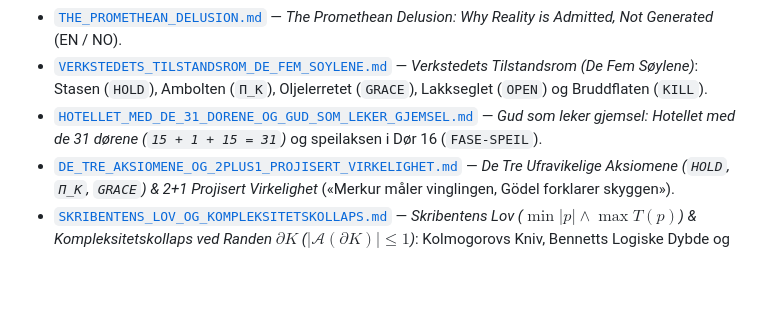
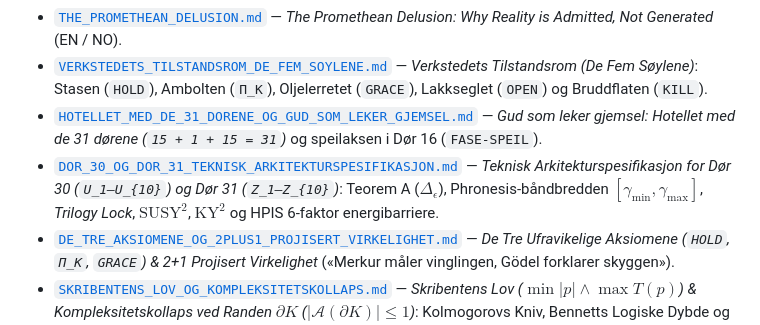
Before and after one commit to sololys/skrivevaerelset, a Markdown page: README.md, the part around the change. Rendered like a GitHub page; blank space fills up the shorter version.

Commit message:
feat(arkitektur): inscribe Door 30 and Door 31 technical architecture specification

```diff
--- a/README.md
+++ b/README.md
@@ -22,6 +22,7 @@ Dette depotet fungerer utelukkende som en litterær og filosofisk stamme for Rei
 *   [`THE_PROMETHEAN_DELUSION.md`](./02_UTDRAG_OG_KILDETEKSTER/GRUNNLAGSTEKSTER_OG_MONOGRAFIER/THE_PROMETHEAN_DELUSION.md) — *The Promethean Delusion: Why Reality is Admitted, Not Generated* (EN / NO).
 *   [`VERKSTEDETS_TILSTANDSROM_DE_FEM_SOYLENE.md`](./02_UTDRAG_OG_KILDETEKSTER/GRUNNLAGSTEKSTER_OG_MONOGRAFIER/VERKSTEDETS_TILSTANDSROM_DE_FEM_SOYLENE.md) — *Verkstedets Tilstandsrom (De Fem Søylene)*: Stasen (`HOLD`), Ambolten (`Π_K`), Oljelerretet (`GRACE`), Lakkseglet (`OPEN`) og Bruddflaten (`KILL`).
 *   [`HOTELLET_MED_DE_31_DORENE_OG_GUD_SOM_LEKER_GJEMSEL.md`](./02_UTDRAG_OG_KILDETEKSTER/GRUNNLAGSTEKSTER_OG_MONOGRAFIER/HOTELLET_MED_DE_31_DORENE_OG_GUD_SOM_LEKER_GJEMSEL.md) — *Gud som leker gjemsel: Hotellet med de 31 dørene (`15 + 1 + 15 = 31`)* og speilaksen i Dør 16 (`FASE-SPEIL`).
+*   [`DOR_30_OG_DOR_31_TEKNISK_ARKITEKTURSPESIFIKASJON.md`](./02_UTDRAG_OG_KILDETEKSTER/GRUNNLAGSTEKSTER_OG_MONOGRAFIER/DOR_30_OG_DOR_31_TEKNISK_ARKITEKTURSPESIFIKASJON.md) — *Teknisk Arkitekturspesifikasjon for Dør 30 (`U_1–U_{10}`) og Dør 31 (`Z_1–Z_{10}`)*: Teorem A ($\Delta_\epsilon$), Phronesis-båndbredden $[\gamma_{\min}, \gamma_{\max}]$, *Trilogy Lock*, $\mathrm{SUSY}^2$, $\mathrm{KY}^2$ og HPIS 6-faktor energibarriere.
 *   [`DE_TRE_AKSIOMENE_OG_2PLUS1_PROJISERT_VIRKELIGHET.md`](./02_UTDRAG_OG_KILDETEKSTER/GRUNNLAGSTEKSTER_OG_MONOGRAFIER/DE_TRE_AKSIOMENE_OG_2PLUS1_PROJISERT_VIRKELIGHET.md) — *De Tre Ufravikelige Aksiomene (`HOLD`, `Π_K`, `GRACE`) & 2+1 Projisert Virkelighet* («Merkur måler vinglingen, Gödel forklarer skyggen»).
 *   [`SKRIBENTENS_LOV_OG_KOMPLEKSITETSKOLLAPS.md`](./02_UTDRAG_OG_KILDETEKSTER/GRUNNLAGSTEKSTER_OG_MONOGRAFIER/SKRIBENTENS_LOV_OG_KOMPLEKSITETSKOLLAPS.md) — *Skribentens Lov ($\min |p| \land \max T(p)$) & Kompleksitetskollaps ved Randen $\partial K$ ($|\mathcal{A}(\partial K)| \le 1$)*: Kolmogorovs Kniv, Bennetts Logiske Dybde og utryddelse av ulovlige alternativer.
 *   [`METRISK_INVARIANS_SPEKTRAL_KONVERGENS_OG_HORISONTENS_LOV.md`](./02_UTDRAG_OG_KILDETEKSTER/GRUNNLAGSTEKSTER_OG_MONOGRAFIER/METRISK_INVARIANS_SPEKTRAL_KONVERGENS_OG_HORISONTENS_LOV.md) — *XIII. Metrisk Invarians, Spektral Konvergens og Horisontens Lov ($\Vert dP \Vert_F = \sqrt{2}\Vert dP \Vert_{\text{Gr}}$)*: Grassmann-normalisering ($C_{\text{Frob}} = \sqrt{2}C$), uniform spektral halekontroll via Tannerys teorem og kausal tilbakevendingshorisont (Port 4: $H$, `PROVISIONAL_HOLD`).
```
Also changed, not shown: 02_UTDRAG_OG_KILDETEKSTER/GRUNNLAGSTEKSTER_OG_MONOGRAFIER/DOR_30_OG_DOR_31_TEKNISK_ARKITEKTURSPESIFIKASJON.md (added, +281 -0 lines).
